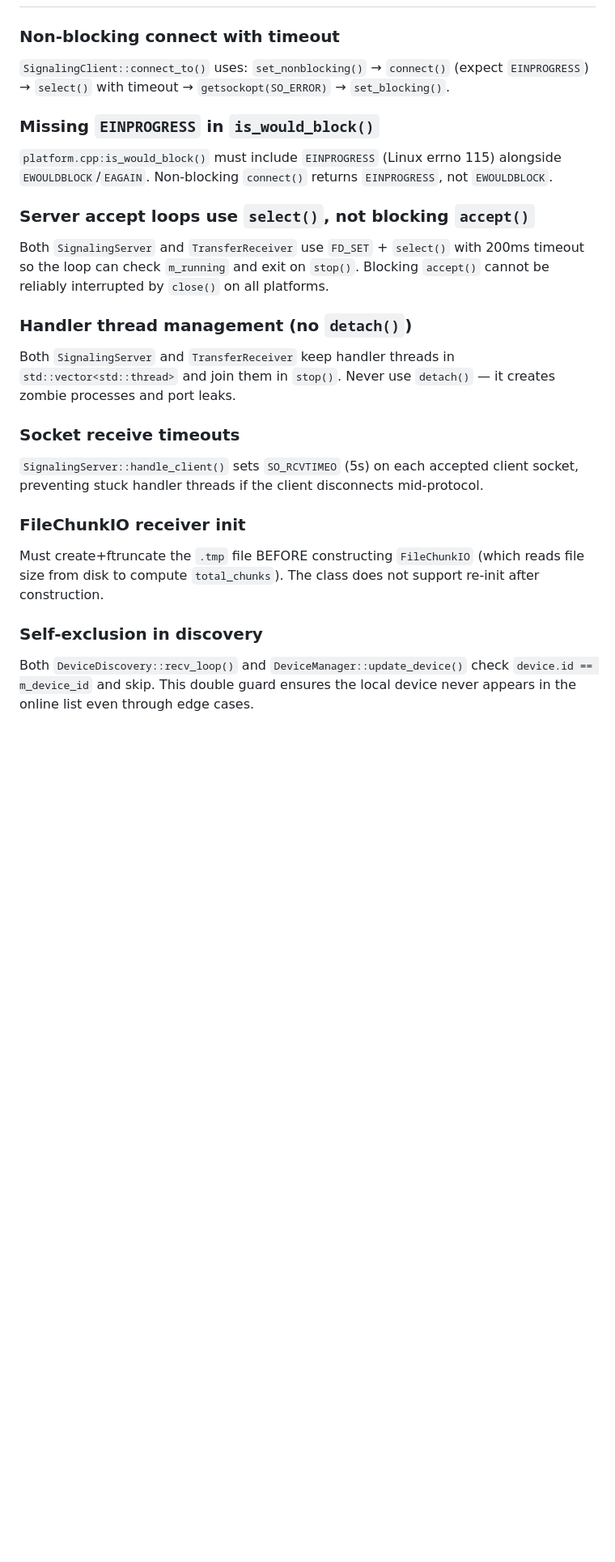
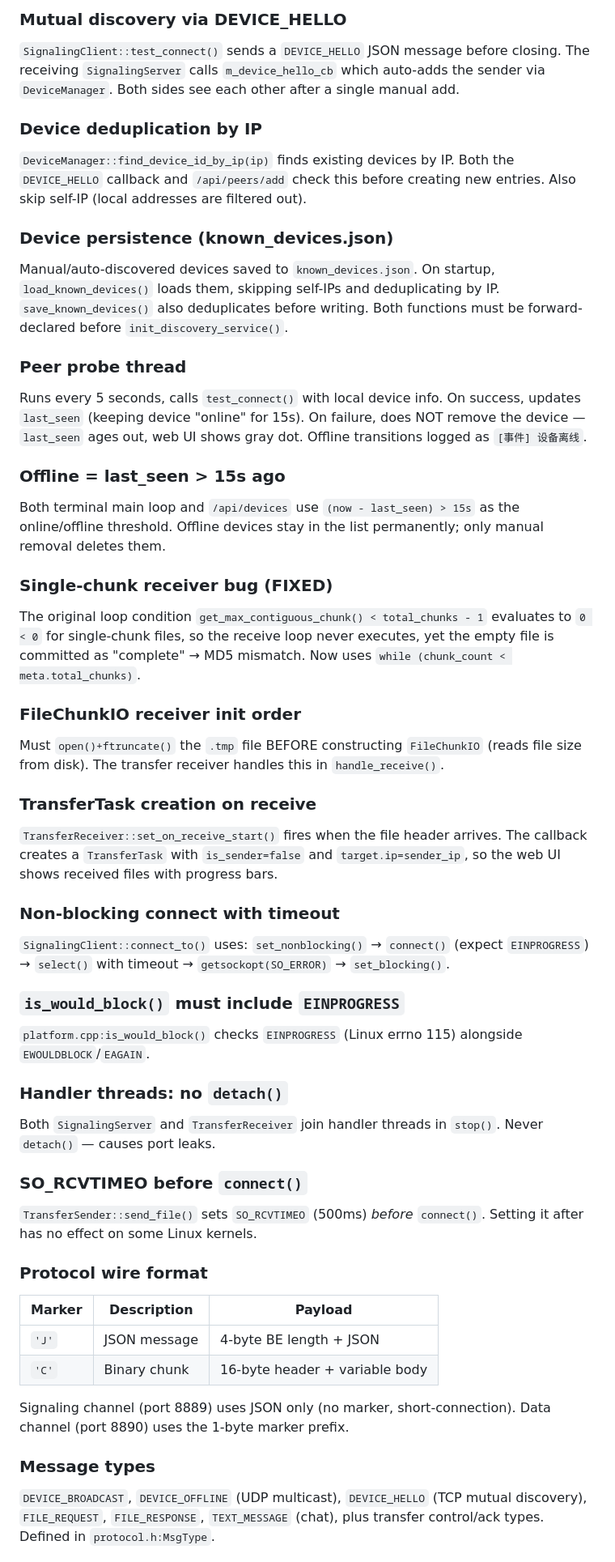
Before and after one commit to GgbNnD/net, a Markdown page: AGENTS.md, the part around one of its changes. Shown at 81% size. Rendered like a GitHub page; blank space fills up the shorter version.

Commit message:
docs: 更新AGENTS.md — 添加DEVICE_HELLO互相发现、持久化、单分片bug、离线机制等关键实现细节

```diff
--- a/AGENTS.md
+++ b/AGENTS.md
@@ -70,22 +73,47 @@ The signaling channel (port 8889) uses only JSON messages (no marker; short-conn
+### Mutual discovery via DEVICE_HELLO
+`SignalingClient::test_connect()` sends a `DEVICE_HELLO` JSON message before closing. The receiving `SignalingServer` calls `m_device_hello_cb` which auto-adds the sender via `DeviceManager`. Both sides see each other after a single manual add.
+
+### Device deduplication by IP
+`DeviceManager::find_device_id_by_ip(ip)` finds existing devices by IP. Both the `DEVICE_HELLO` callback and `/api/peers/add` check this before creating new entries. Also skip self-IP (local addresses are filtered out).
+
+### Device persistence (known_devices.json)
+Manual/auto-discovered devices saved to `known_devices.json`. On startup, `load_known_devices()` loads them, skipping self-IPs and deduplicating by IP. `save_known_devices()` also deduplicates before writing. Both functions must be forward-declared before `init_discovery_service()`.
+
+### Peer probe thread
+Runs every 5 seconds, calls `test_connect()` with local device info. On success, updates `last_seen` (keeping device "online" for 15s). On failure, does NOT remove the device — `last_seen` ages out, web UI shows gray dot. Offline transitions logged as `[事件] 设备离线`.
+
+### Offline = last_seen > 15s ago
+Both terminal main loop and `/api/devices` use `(now - last_seen) > 15s` as the online/offline threshold. Offline devices stay in the list permanently; only manual removal deletes them.
+
+### Single-chunk receiver bug (FIXED)
+The original loop condition `get_max_contiguous_chunk() < total_chunks - 1` evaluates to `0 < 0` for single-chunk files, so the receive loop never executes, yet the empty file is committed as "complete" → MD5 mismatch. Now uses `while (chunk_count < meta.total_chunks)`.
+
+### FileChunkIO receiver init order
+Must `open()+ftruncate()` the `.tmp` file BEFORE constructing `FileChunkIO` (reads file size from disk). The transfer receiver handles this in `handle_receive()`.
+
+### TransferTask creation on receive
+`TransferReceiver::set_on_receive_start()` fires when the file header arrives. The callback creates a `TransferTask` with `is_sender=false` and `target.ip=sender_ip`, so the web UI shows received files with progress bars.
 
 ### Non-blocking connect with timeout
 `SignalingClient::connect_to()` uses: `set_nonblocking()` → `connect()` (expect `EINPROGRESS`) → `select()` with timeout → `getsockopt(SO_ERROR)` → `set_blocking()`.
 
-### Missing `EINPROGRESS` in `is_would_block()`
-`platform.cpp:is_would_block()` must include `EINPROGRESS` (Linux errno 115) alongside `EWOULDBLOCK`/`EAGAIN`. Non-blocking `connect()` returns `EINPROGRESS`, not `EWOULDBLOCK`.
+### `is_would_block()` must include `EINPROGRESS`
+`platform.cpp:is_would_block()` checks `EINPROGRESS` (Linux errno 115) alongside `EWOULDBLOCK`/`EAGAIN`.
 
-### Server accept loops use `select()`, not blocking `accept()`
-Both `SignalingServer` and `TransferReceiver` use `FD_SET` + `select()` with 200ms timeout so the loop can check `m_running` and exit on `stop()`. Blocking `accept()` cannot be reliably interrupted by `close()` on all platforms.
+### Handler threads: no `detach()`
+Both `SignalingServer` and `TransferReceiver` join handler threads in `stop()`. Never `detach()` — causes port leaks.
 
-### Handler thread management (no `detach()`)
-Both `SignalingServer` and `TransferReceiver` keep handler threads in `std::vector<std::thread>` and join them in `stop()`. Never use `detach()` — it creates zombie processes and port leaks.
+### SO_RCVTIMEO before `connect()`
+`TransferSender::send_file()` sets `SO_RCVTIMEO` (500ms) *before* `connect()`. Setting it after has no effect on some Linux kernels.
 
-### Socket receive timeouts
-`SignalingServer::handle_client()` sets `SO_RCVTIMEO` (5s) on each accepted client socket, preventing stuck handler threads if the client disconnects mid-protocol.
+### Protocol wire format
+| Marker | Description | Payload |
+|--------|-------------|---------|
+| `'J'` | JSON message | 4-byte BE length + JSON |
+| `'C'` | Binary chunk | 16-byte header + variable body |
 
-### FileChunkIO receiver init
-Must create+ftruncate the `.tmp` file BEFORE constructing `FileChunkIO` (which reads file size from disk to compute `total_chunks`). The class does not support re-init after construction.
+Signaling channel (port 8889) uses JSON only (no marker, short-connection). Data channel (port 8890) uses the 1-byte marker prefix.
 
-### Self-exclusion in discovery
-Both `DeviceDiscovery::recv_loop()` and `DeviceManager::update_device()` check `device.id == m_device_id` and skip. This double guard ensures the local device never appears in the online list even through edge cases.
+### Message types
+`DEVICE_BROADCAST`, `DEVICE_OFFLINE` (UDP multicast), `DEVICE_HELLO` (TCP mutual discovery), `FILE_REQUEST`, `FILE_RESPONSE`, `TEXT_MESSAGE` (chat), plus transfer control/ack types. Defined in `protocol.h:MsgType`.
 
```
Also changed, not shown: other parts of AGENTS.md (+51 -48 lines).
